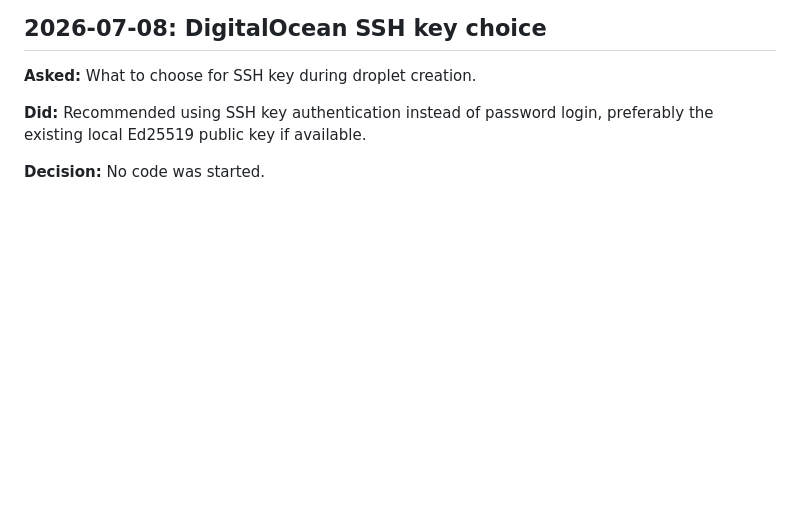
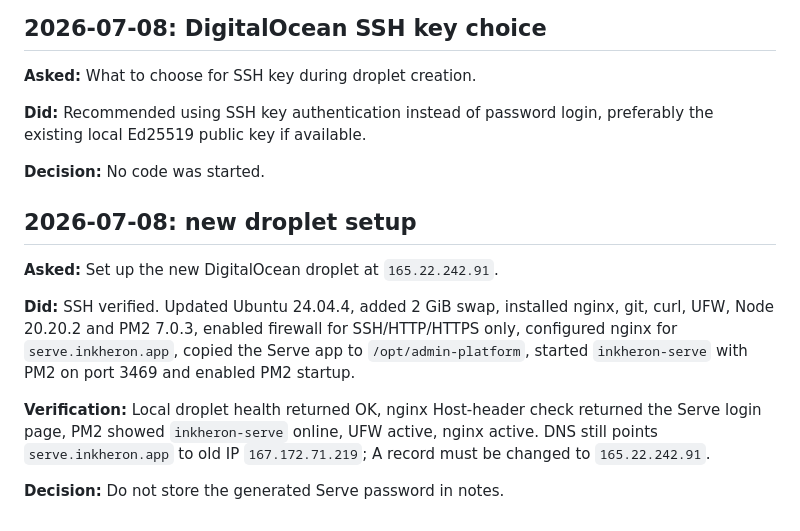
Before and after one commit to brendansmit/InkPad, a Markdown page: SESSION_NOTES.md, the part around the change. Rendered like a GitHub page; blank space fills up the shorter version.

Commit message:
Log new droplet setup

```diff
--- a/SESSION_NOTES.md
+++ b/SESSION_NOTES.md
@@ -352,3 +352,13 @@ Committed `fac26be`.
 **Did:** Recommended using SSH key authentication instead of password login, preferably the existing local Ed25519 public key if available.
 
 **Decision:** No code was started.
+
+## 2026-07-08: new droplet setup
+
+**Asked:** Set up the new DigitalOcean droplet at `165.22.242.91`.
+
+**Did:** SSH verified. Updated Ubuntu 24.04.4, added 2 GiB swap, installed nginx, git, curl, UFW, Node 20.20.2 and PM2 7.0.3, enabled firewall for SSH/HTTP/HTTPS only, configured nginx for `serve.inkheron.app`, copied the Serve app to `/opt/admin-platform`, started `inkheron-serve` with PM2 on port 3469 and enabled PM2 startup.
+
+**Verification:** Local droplet health returned OK, nginx Host-header check returned the Serve login page, PM2 showed `inkheron-serve` online, UFW active, nginx active. DNS still points `serve.inkheron.app` to old IP `167.172.71.219`; A record must be changed to `165.22.242.91`.
+
+**Decision:** Do not store the generated Serve password in notes.
```
